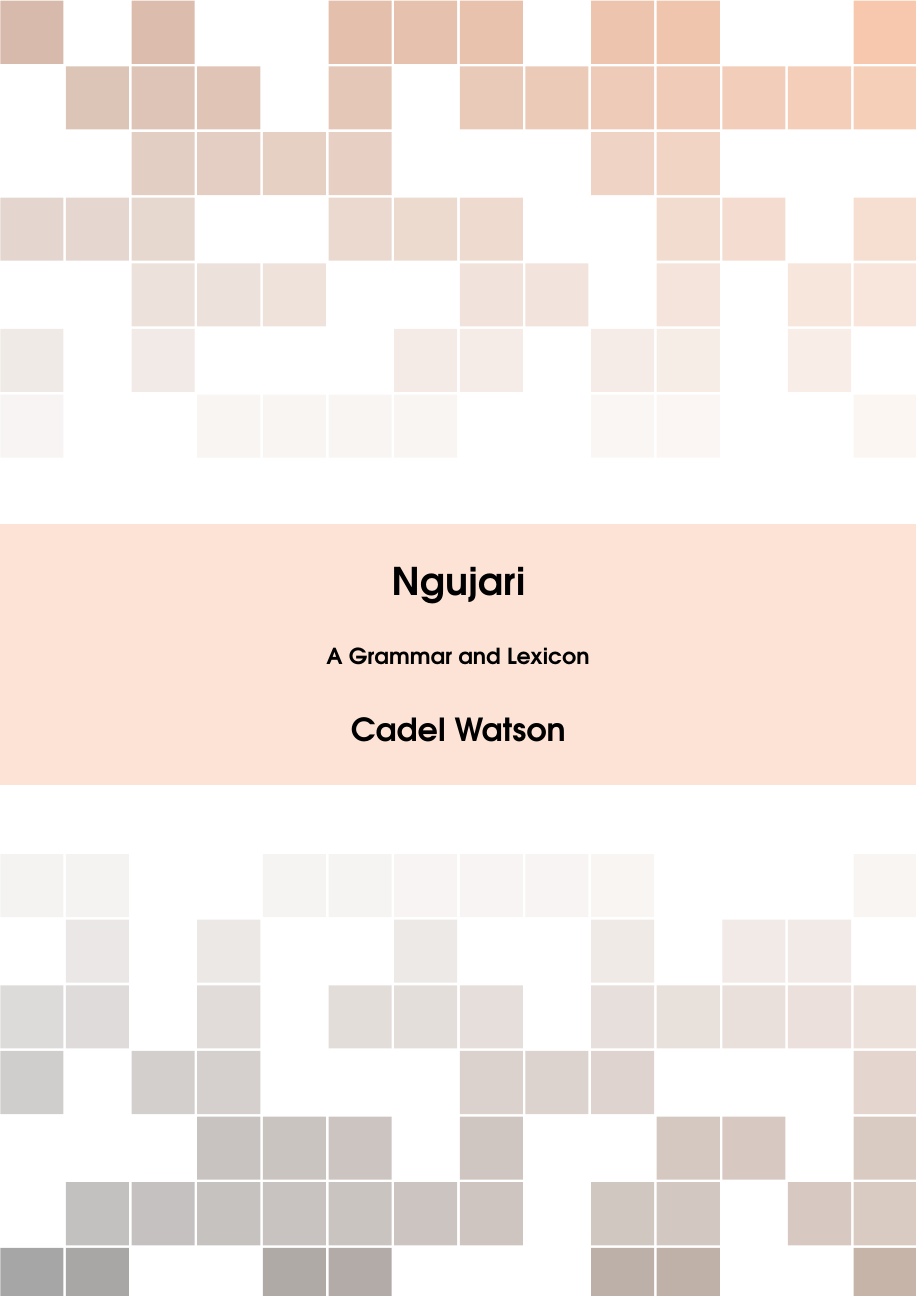
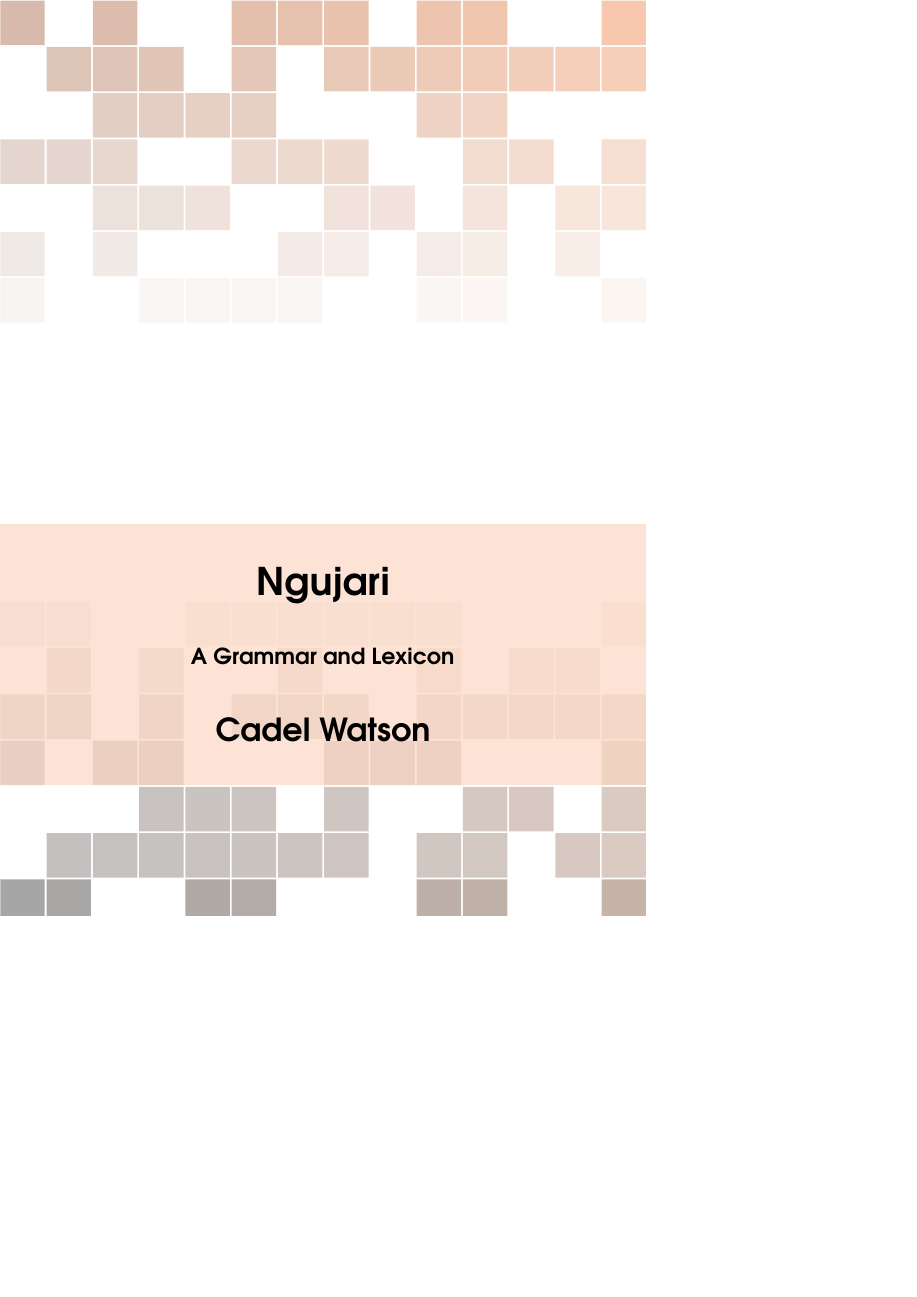
Before and after one commit to kdelwat/Ngujari, a LaTeX book (main.tex, which reads structure.tex): page 1 of 45 before the commit and page 1 of 52 after it, the shorter picture padded with empty space. Compiled offline with pdfLaTeX.

Commit message:
Move to A5 paper size

```diff
--- a/structure.tex
+++ b/structure.tex
@@ -19,7 +19,7 @@
 %	VARIOUS REQUIRED PACKAGES AND CONFIGURATIONS
 %----------------------------------------------------------------------------------------
 
-\usepackage[top=3cm,bottom=3cm,left=3cm,right=3cm,headsep=10pt,a4paper]{geometry} % Page margins
+\usepackage[top=1.5cm,bottom=1.5cm,left=1.75cm,right=1.75cm,headsep=10pt,a5paper]{geometry} % Page margins
 
 \usepackage{graphicx} % Required for including pictures
 \graphicspath{{Pictures/}} % Specifies the directory where pictures are stored
```
Also changed, not shown: main.pdf.
